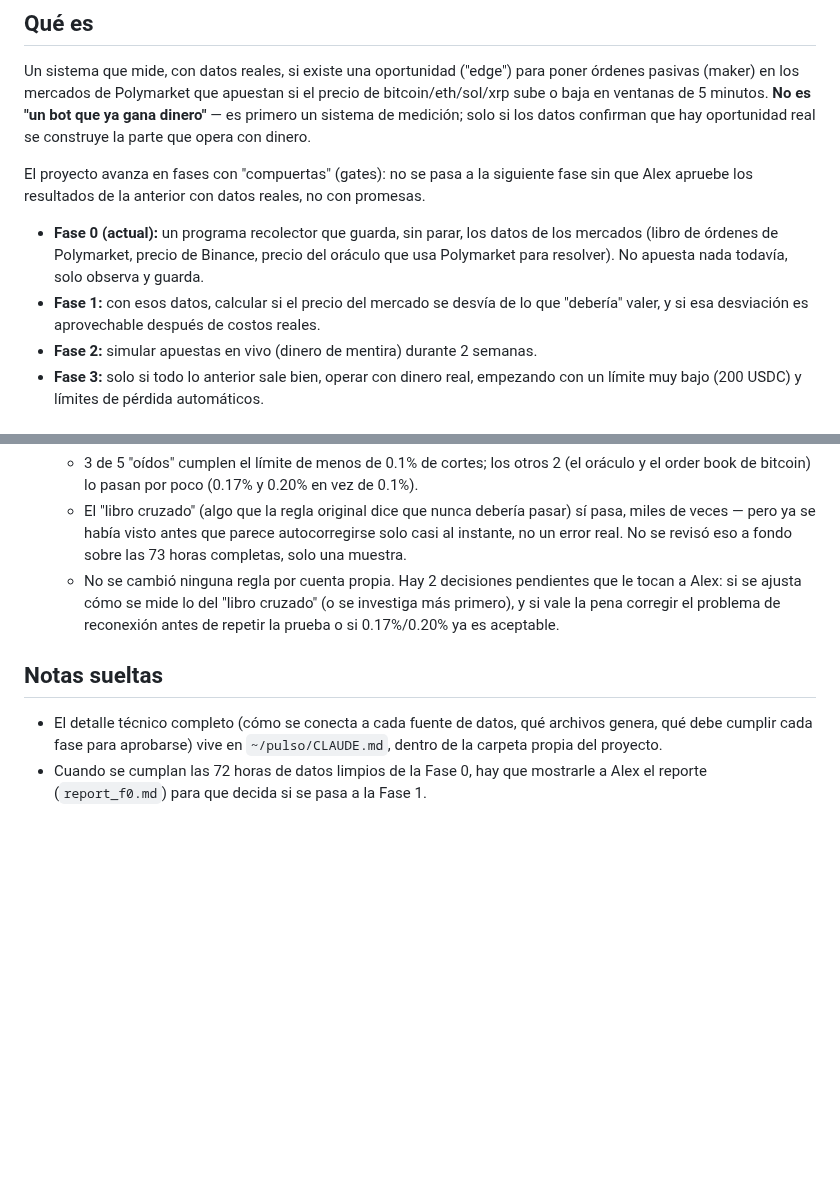
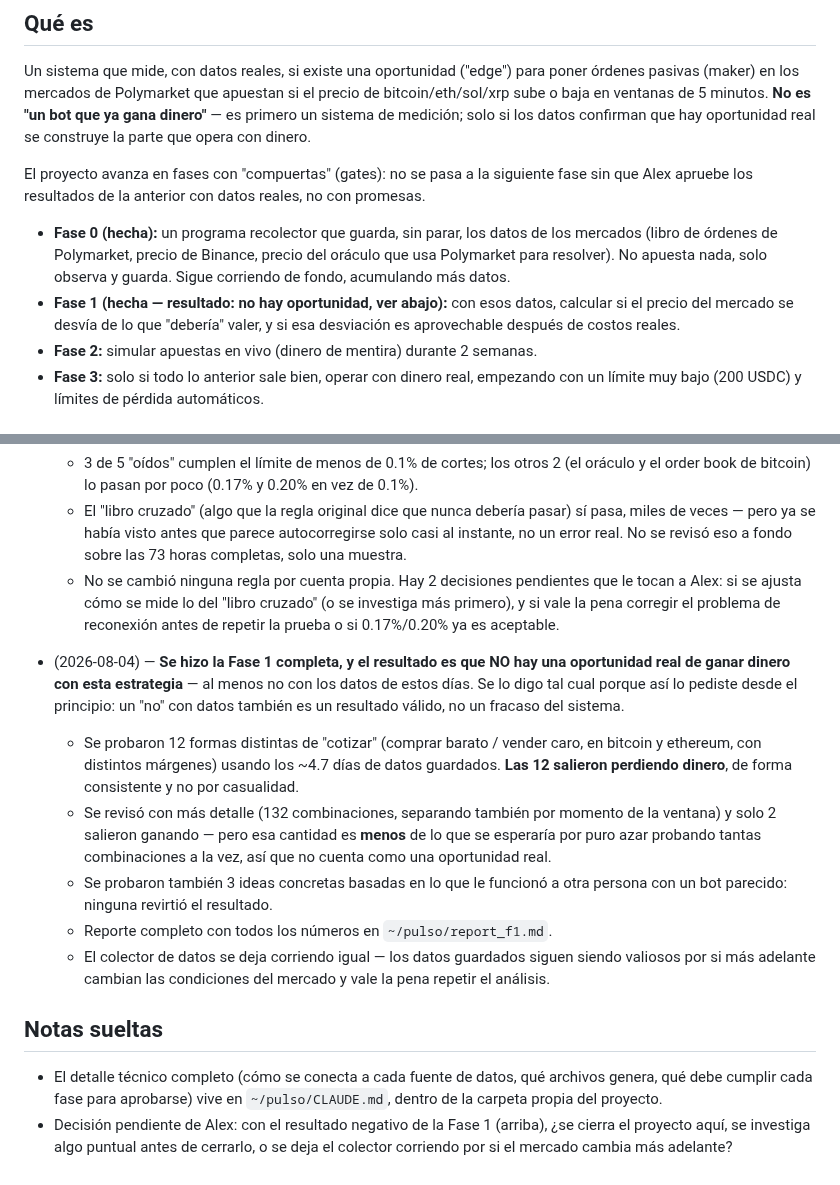
Before and after one commit to alexlozaoliveros-source/dashboard, a Markdown page: proyectos/pulso-polymarket-bot.md, 2 parts joined by grey strips. Rendered like a GitHub page; blank space fills up the shorter version.

Commit message:
Registrar resultado de la Fase 1 de Pulso: no hay edge real con los datos actuales

```diff
--- a/proyectos/pulso-polymarket-bot.md
+++ b/proyectos/pulso-polymarket-bot.md
@@ -18,13 +18,13 @@ El proyecto avanza en fases con "compuertas" (gates): no se pasa a la
 siguiente fase sin que Alex apruebe los resultados de la anterior con datos
 reales, no con promesas.
 
-- **Fase 0 (actual):** un programa recolector que guarda, sin parar, los
+- **Fase 0 (hecha):** un programa recolector que guarda, sin parar, los
   datos de los mercados (libro de órdenes de Polymarket, precio de Binance,
-  precio del oráculo que usa Polymarket para resolver). No apuesta nada
-  todavía, solo observa y guarda.
-- **Fase 1:** con esos datos, calcular si el precio del mercado se desvía de
-  lo que "debería" valer, y si esa desviación es aprovechable después de
-  costos reales.
+  precio del oráculo que usa Polymarket para resolver). No apuesta nada,
+  solo observa y guarda. Sigue corriendo de fondo, acumulando más datos.
+- **Fase 1 (hecha — resultado: no hay oportunidad, ver abajo):** con esos
+  datos, calcular si el precio del mercado se desvía de lo que "debería"
+  valer, y si esa desviación es aprovechable después de costos reales.
 - **Fase 2:** simular apuestas en vivo (dinero de mentira) durante 2 semanas.
 - **Fase 3:** solo si todo lo anterior sale bien, operar con dinero real,
   empezando con un límite muy bajo (200 USDC) y límites de pérdida
@@ -123,11 +123,32 @@ reales, no con promesas.
     corregir el problema de reconexión antes de repetir la prueba o si
     0.17%/0.20% ya es aceptable.
 
+- (2026-08-04) — **Se hizo la Fase 1 completa, y el resultado es que NO
+  hay una oportunidad real de ganar dinero con esta estrategia** — al
+  menos no con los datos de estos días. Se lo digo tal cual porque así lo
+  pediste desde el principio: un "no" con datos también es un resultado
+  válido, no un fracaso del sistema.
+  - Se probaron 12 formas distintas de "cotizar" (comprar barato / vender
+    caro, en bitcoin y ethereum, con distintos márgenes) usando los ~4.7
+    días de datos guardados. **Las 12 salieron perdiendo dinero**, de forma
+    consistente y no por casualidad.
+  - Se revisó con más detalle (132 combinaciones, separando también por
+    momento de la ventana) y solo 2 salieron ganando — pero esa cantidad es
+    **menos** de lo que se esperaría por puro azar probando tantas
+    combinaciones a la vez, así que no cuenta como una oportunidad real.
+  - Se probaron también 3 ideas concretas basadas en lo que le funcionó a
+    otra persona con un bot parecido: ninguna revirtió el resultado.
+  - Reporte completo con todos los números en `~/pulso/report_f1.md`.
+  - El colector de datos se deja corriendo igual — los datos guardados
+    siguen siendo valiosos por si más adelante cambian las condiciones del
+    mercado y vale la pena repetir el análisis.
+
 ## Notas sueltas
 
 - El detalle técnico completo (cómo se conecta a cada fuente de datos, qué
   archivos genera, qué debe cumplir cada fase para aprobarse) vive en
   `~/pulso/CLAUDE.md`, dentro de la carpeta propia del proyecto.
-- Cuando se cumplan las 72 horas de datos limpios de la Fase 0, hay que
-  mostrarle a Alex el reporte (`report_f0.md`) para que decida si se pasa a
-  la Fase 1.
+- Decisión pendiente de Alex: con el resultado negativo de la Fase 1
+  (arriba), ¿se cierra el proyecto aquí, se investiga algo puntual antes
+  de cerrarlo, o se deja el colector corriendo por si el mercado cambia
+  más adelante?
```
